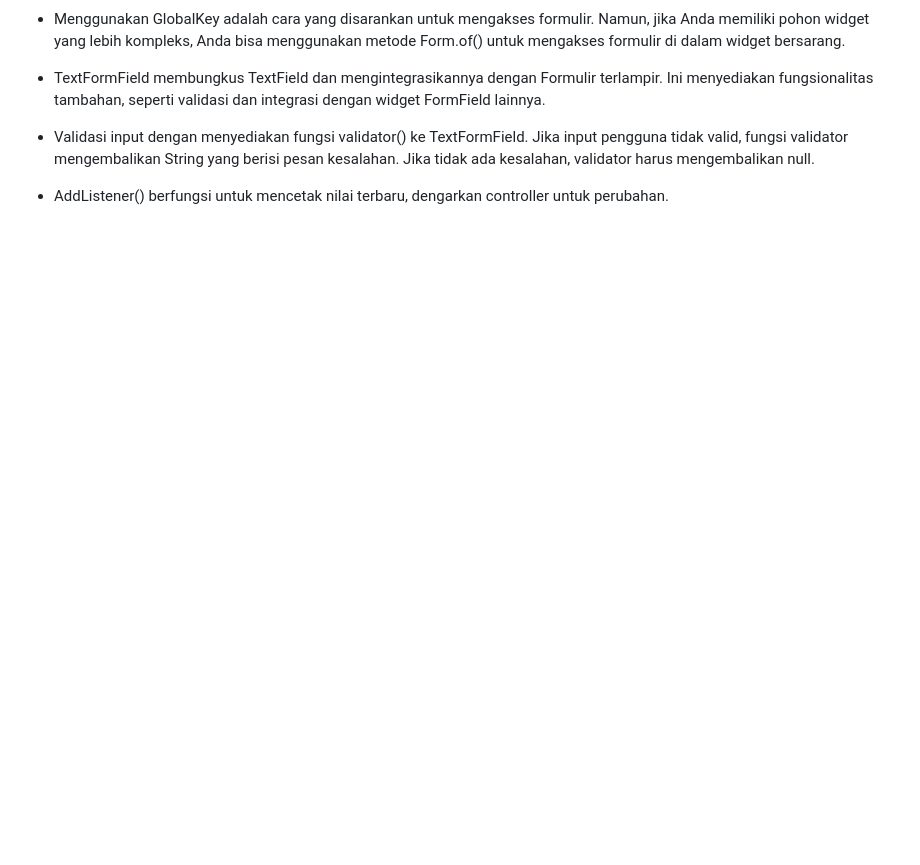
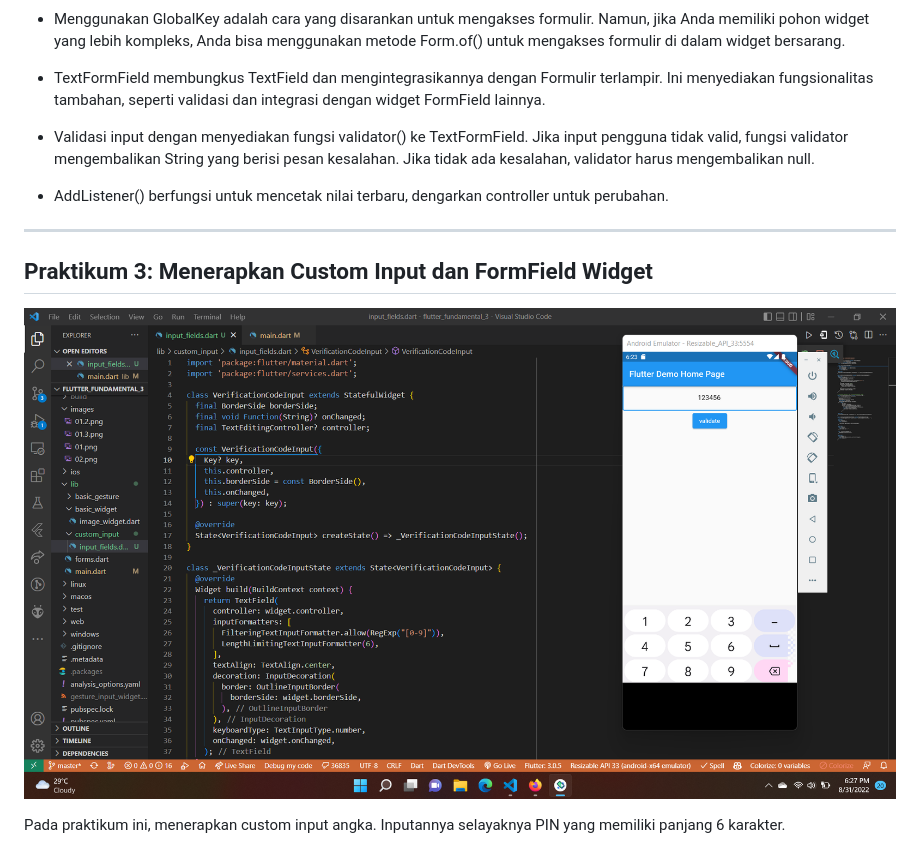
Before and after one commit to ferdyfebriyanto/flutter-fundamental-part2, a Markdown page: README.md, the part around the change. Drawn GitHub-style; pictures changed too: images/03.png (added); blank space fills up the shorter version.

Commit message:
Praktikum 3

```diff
--- a/README.md
+++ b/README.md
@@ -44,3 +44,11 @@ Jika Anda coba klik/tap pada gambar, maka angka di bawah akan terus bertambah. M
 * Validasi input dengan menyediakan fungsi validator() ke TextFormField. Jika input pengguna tidak valid, fungsi validator mengembalikan String yang berisi pesan kesalahan. Jika tidak ada kesalahan, validator harus mengembalikan null.
 
 * AddListener() berfungsi untuk mencetak nilai terbaru, dengarkan controller untuk perubahan.
+
+<hr>
+
+## Praktikum 3: Menerapkan Custom Input dan FormField Widget
+
+![Menerapkan Input Widget dan Forms](./images/03.png)
+
+Pada praktikum ini, menerapkan custom input angka. Inputannya selayaknya PIN yang memiliki panjang 6 karakter.
```
Also changed, not shown: 2 other files.
